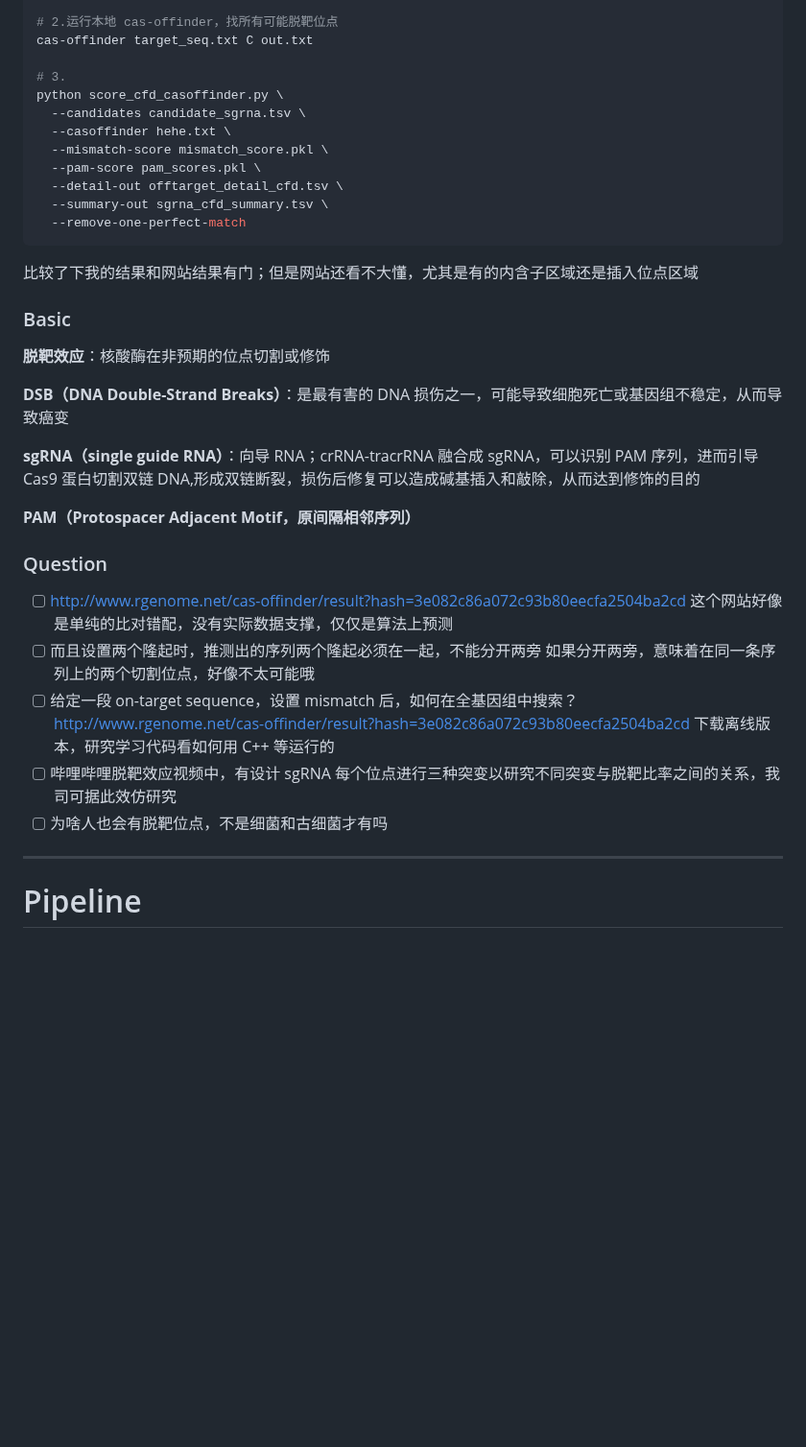
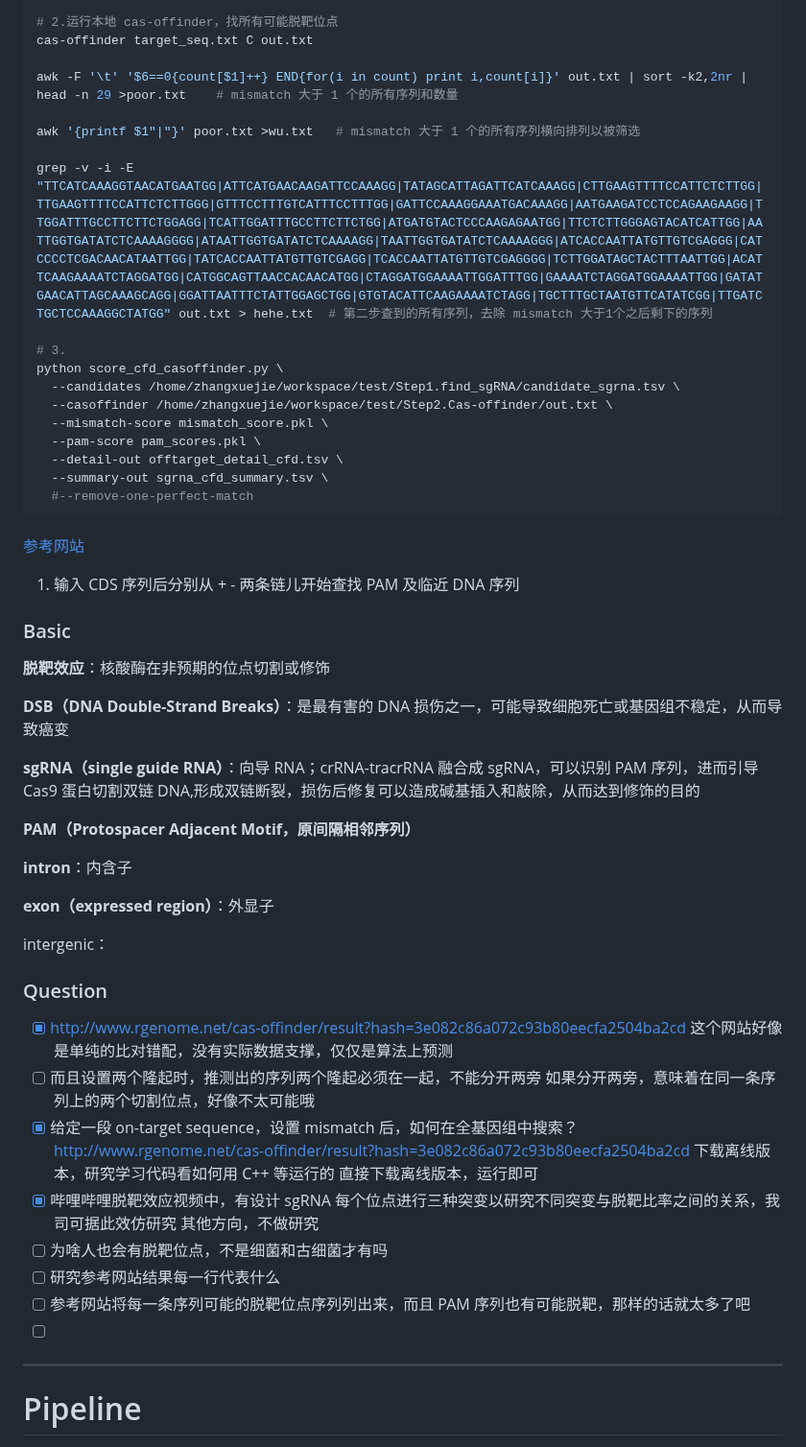
Before and after one commit to Three-Pioneers/Bioinformatics, a Markdown page: Bioinformatics.md, the part around the change. Shown at 96% size. Rendered like a GitHub page; blank space fills up the shorter version.

```diff
--- a/Bioinformatics.md
+++ b/Bioinformatics.md
@@ -801,20 +801,28 @@ python sgRNA_from_CDS.py \
 # 2.运行本地 cas-offinder，找所有可能脱靶位点
 cas-offinder target_seq.txt C out.txt
 
+awk -F '\t' '$6==0{count[$1]++} END{for(i in count) print i,count[i]}' out.txt | sort -k2,2nr | head -n 29 >poor.txt	# mismatch 大于 1 个的所有序列和数量
+
+awk '{printf $1"|"}' poor.txt >wu.txt	# mismatch 大于 1 个的所有序列横向排列以被筛选
+
+grep -v -i -E "TTCATCAAAGGTAACATGAATGG|ATTCATGAACAAGATTCCAAAGG|TATAGCATTAGATTCATCAAAGG|CTTGAAGTTTTCCATTCTCTTGG|TTGAAGTTTTCCATTCTCTTGGG|GTTTCCTTTGTCATTTCCTTTGG|GATTCCAAAGGAAATGACAAAGG|AATGAAGATCCTCCAGAAGAAGG|TTGGATTTGCCTTCTTCTGGAGG|TCATTGGATTTGCCTTCTTCTGG|ATGATGTACTCCCAAGAGAATGG|TTCTCTTGGGAGTACATCATTGG|AATTGGTGATATCTCAAAAGGGG|ATAATTGGTGATATCTCAAAAGG|TAATTGGTGATATCTCAAAAGGG|ATCACCAATTATGTTGTCGAGGG|CATCCCCTCGACAACATAATTGG|TATCACCAATTATGTTGTCGAGG|TCACCAATTATGTTGTCGAGGGG|TCTTGGATAGCTACTTTAATTGG|ACATTCAAGAAAATCTAGGATGG|CATGGCAGTTAACCACAACATGG|CTAGGATGGAAAATTGGATTTGG|GAAAATCTAGGATGGAAAATTGG|GATATGAACATTAGCAAAGCAGG|GGATTAATTTCTATTGGAGCTGG|GTGTACATTCAAGAAAATCTAGG|TGCTTTGCTAATGTTCATATCGG|TTGATCTGCTCCAAAGGCTATGG" out.txt > hehe.txt	# 第二步查到的所有序列，去除 mismatch 大于1个之后剩下的序列
+
 # 3.
 python score_cfd_casoffinder.py \
-  --candidates candidate_sgrna.tsv \
-  --casoffinder hehe.txt \
+  --candidates /home/zhangxuejie/workspace/test/Step1.find_sgRNA/candidate_sgrna.tsv \
+  --casoffinder /home/zhangxuejie/workspace/test/Step2.Cas-offinder/out.txt \
   --mismatch-score mismatch_score.pkl \
   --pam-score pam_scores.pkl \
   --detail-out offtarget_detail_cfd.tsv \
   --summary-out sgrna_cfd_summary.tsv \
-  --remove-one-perfect-match
-~~~
-
-
-
-比较了下我的结果和网站结果有门；但是网站还看不大懂，尤其是有的内含子区域还是插入位点区域
+  #--remove-one-perfect-match
+~~~
+
+
+
+[参考网站](http://skl.scau.edu.cn/targetdesign/)
+
+1. 输入 CDS 序列后分别从 + - 两条链儿开始查找 PAM 及临近 DNA 序列
 
 
 
@@ -828,16 +836,27 @@ python score_cfd_casoffinder.py \
 
 **PAM（Protospacer Adjacent Motif，原间隔相邻序列）**
 
+**intron**：内含子
+
+**exon（expressed region）**：外显子
+
+intergenic：
+
 
 
 ### Question
 
-- [ ] http://www.rgenome.net/cas-offinder/result?hash=3e082c86a072c93b80eecfa2504ba2cd 这个网站好像是单纯的比对错配，没有实际数据支撑，仅仅是算法上预测
+- [x] http://www.rgenome.net/cas-offinder/result?hash=3e082c86a072c93b80eecfa2504ba2cd 这个网站好像是单纯的比对错配，没有实际数据支撑，仅仅是算法上预测
 - [ ] 而且设置两个隆起时，推测出的序列两个隆起必须在一起，不能分开两旁
   如果分开两旁，意味着在同一条序列上的两个切割位点，好像不太可能哦
-- [ ] 给定一段 on-target sequence，设置 mismatch 后，如何在全基因组中搜索？http://www.rgenome.net/cas-offinder/result?hash=3e082c86a072c93b80eecfa2504ba2cd 下载离线版本，研究学习代码看如何用 C++ 等运行的
-- [ ] 哔哩哔哩脱靶效应视频中，有设计 sgRNA 每个位点进行三种突变以研究不同突变与脱靶比率之间的关系，我司可据此效仿研究
+- [x] 给定一段 on-target sequence，设置 mismatch 后，如何在全基因组中搜索？http://www.rgenome.net/cas-offinder/result?hash=3e082c86a072c93b80eecfa2504ba2cd 下载离线版本，研究学习代码看如何用 C++ 等运行的
+  直接下载离线版本，运行即可
+- [x] 哔哩哔哩脱靶效应视频中，有设计 sgRNA 每个位点进行三种突变以研究不同突变与脱靶比率之间的关系，我司可据此效仿研究
+  其他方向，不做研究
 - [ ] 为啥人也会有脱靶位点，不是细菌和古细菌才有吗
+- [ ] 研究参考网站结果每一行代表什么
+- [ ] 参考网站将每一条序列可能的脱靶位点序列列出来，而且 PAM 序列也有可能脱靶，那样的话就太多了吧
+- [ ]
 
 ---
 
```
Also changed, not shown: 2026.md (+19 -0 lines).
